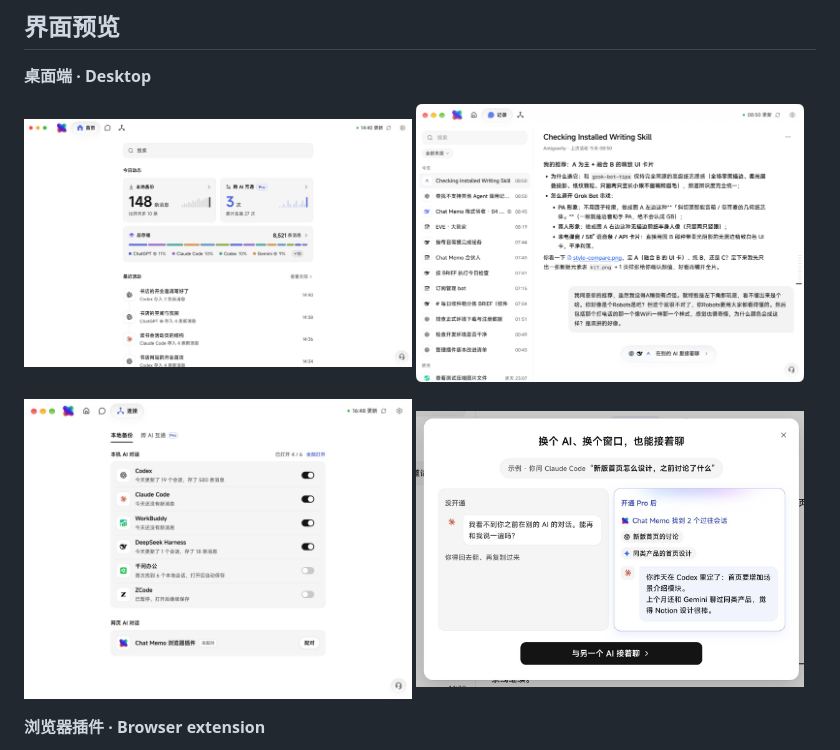
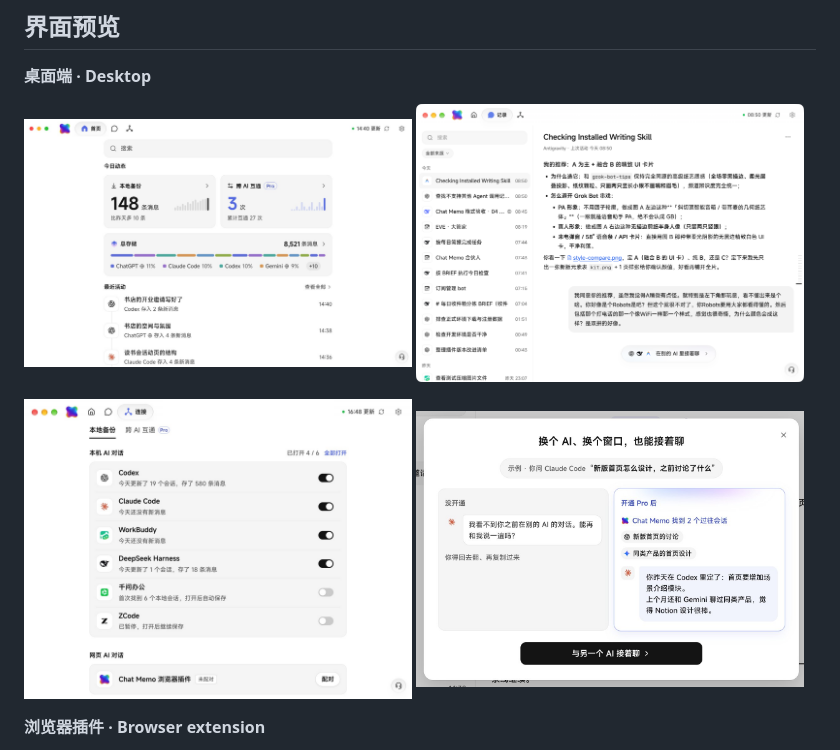
Before and after one commit to eze-is/Chat-Memo, a Markdown page: README.md, the part around the change. GitHub-like rendering; pictures changed too: assets/desktop-backup-activity-preview.png (added), assets/desktop-backup-sources-preview.png (added).

Commit message:
裁切拼装左列两张预览图，放大首页与设置主体

```diff
--- a/README.md
+++ b/README.md
@@ -9,10 +9,10 @@ Chat Memo 是世界上最易用的跨 AI 上下文记忆中枢，也是保存格
 
 **桌面端 · Desktop**
 
-<a href="assets/desktop-backup-activity.png"><img src="assets/desktop-backup-activity.png" width="49%" alt="桌面首页的本地备份与跨 AI 互通概览" align="top"></a>
+<a href="assets/desktop-backup-activity.png"><img src="assets/desktop-backup-activity-preview.png" width="49%" alt="桌面首页的本地备份与跨 AI 互通概览" align="top"></a>
 <a href="assets/desktop-conversation-record.png"><img src="assets/desktop-conversation-record.png" width="49%" alt="桌面端记录页中的 Antigravity 对话和「在别的 AI 里接着聊」入口" align="top"></a>
 
-<a href="assets/desktop-backup-sources.png"><img src="assets/desktop-backup-sources.png" width="49%" alt="桌面端的备份来源和插件配对入口" align="top"></a>
+<a href="assets/desktop-backup-sources.png"><img src="assets/desktop-backup-sources-preview.png" width="49%" alt="桌面端的备份来源和插件配对入口" align="top"></a>
 <a href="assets/cross-ai-recall.png"><img src="assets/cross-ai-recall.png" width="49%" alt="在 Claude Code 中接续 Codex 与 Gemini 讨论的示例" align="top"></a>
 
 **浏览器插件 · Browser extension**
```
